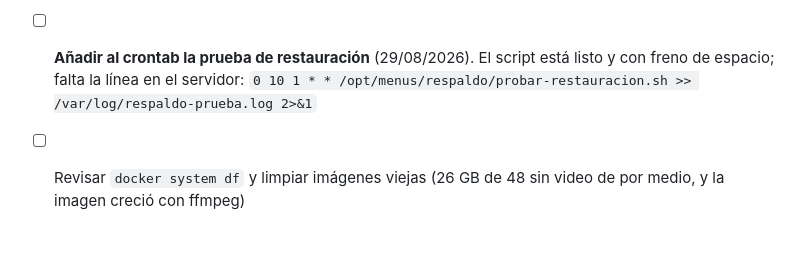
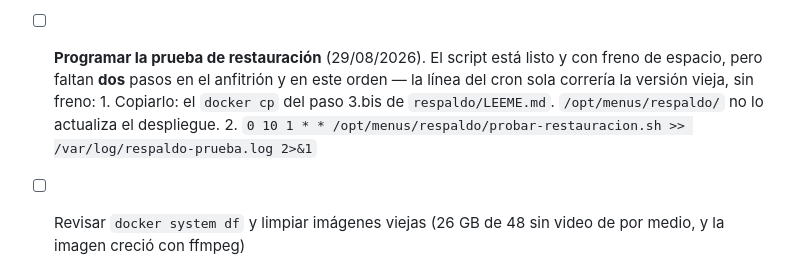
Before and after one commit to jotarodriguezv/adminmenus_restaurantes, a Markdown page: docs/cartas-en-video.md, the part around the change. Rendered like a GitHub page; blank space fills up the shorter version.

Commit message:
Modify restoration test scheduling and steps
Updated the restoration test scheduling details and added necessary steps for the host configuration.

```diff
--- a/docs/cartas-en-video.md
+++ b/docs/cartas-en-video.md
@@ -1367,9 +1367,12 @@ Estado a agosto de 2026. Pensada para copiar y pegar.
       JavaScript de antes de los toppings por identificador. Sin riesgo —ninguno
       de los dos tiene catálogo de toppings— pero las cuatro cartas deberían
       correr lo mismo
-- [ ] **Añadir al crontab la prueba de restauración** (29/08/2026). El script
-      está listo y con freno de espacio; falta la línea en el servidor:
-      `0 10 1 * * /opt/menus/respaldo/probar-restauracion.sh >> /var/log/respaldo-prueba.log 2>&1`
+- [ ] **Programar la prueba de restauración** (29/08/2026). El script está listo
+      y con freno de espacio, pero faltan **dos** pasos en el anfitrión y en este
+      orden — la línea del cron sola correría la versión vieja, sin freno:
+      1. Copiarlo: el `docker cp` del paso 3.bis de `respaldo/LEEME.md`.
+         `/opt/menus/respaldo/` no lo actualiza el despliegue.
+      2. `0 10 1 * * /opt/menus/respaldo/probar-restauracion.sh >> /var/log/respaldo-prueba.log 2>&1`
 - [ ] Revisar `docker system df` y limpiar imágenes viejas (26 GB de 48 sin video de por medio, y la imagen creció con ffmpeg)
 - [ ] **Borrar el bucket `vmenus-imagenes` de Supabase.** Comprobado el
       23/08/2026: 4 objetos, **18,2 MB** (no los 14 que decía aquí — ese es el
```
